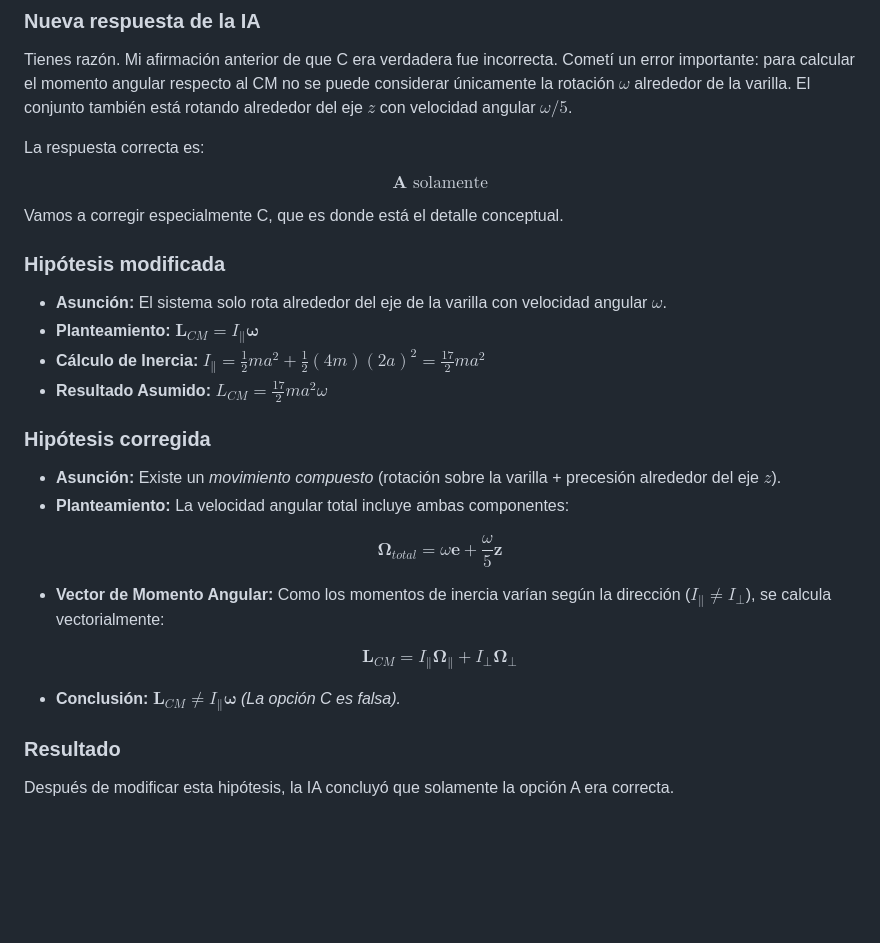
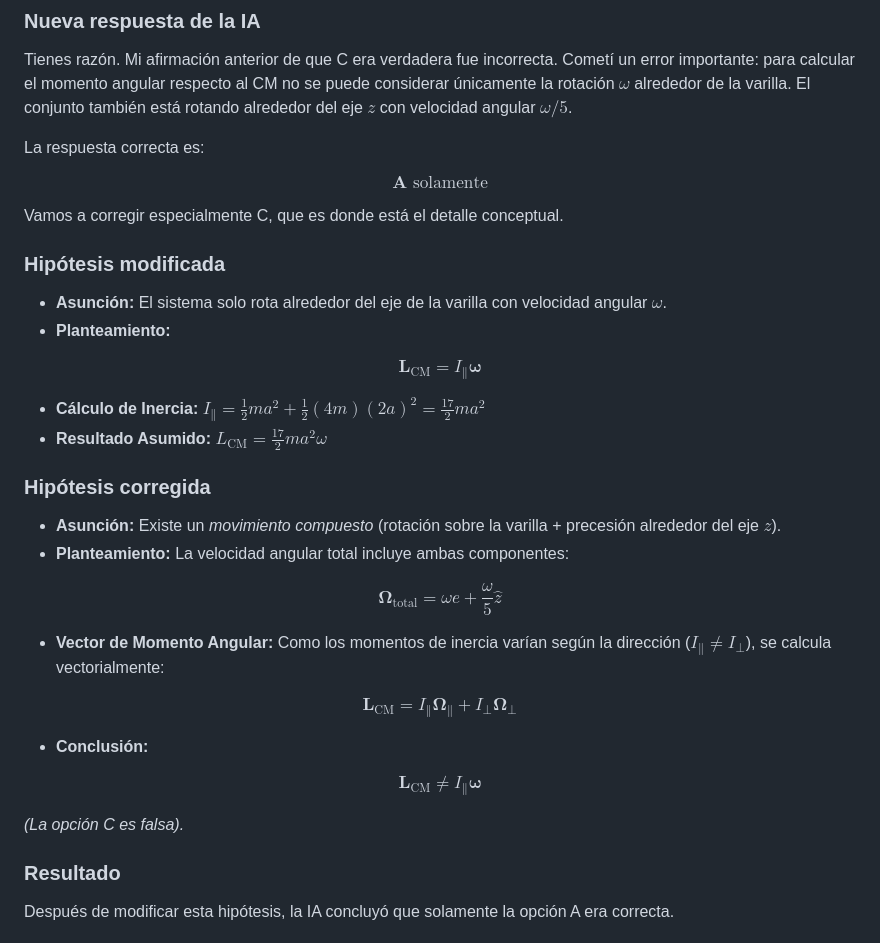
Before and after one commit to AndresMotta77/Introduccion_Fisica_Teorica, a Markdown page: Problemas/01-discos.md, the part around the change. Drawn GitHub-style; blank space fills up the shorter version.

Commit message:
Solucion 01.

```diff
--- a/Problemas/01-discos.md
+++ b/Problemas/01-discos.md
@@ -72,26 +72,32 @@ La respuesta correcta es:
 $$ \boxed{\mathbf{A}\text{ solamente}} $$
 
 Vamos a corregir especialmente C, que es donde está el detalle conceptual.
-
 ### Hipótesis modificada
 
 - **Asunción:** El sistema solo rota alrededor del eje de la varilla con velocidad angular $\omega$.
-- **Planteamiento:** $\mathbf{L}_{CM} = I_{\parallel} \mathbf{\omega}$
+- **Planteamiento:**
+
+$$\mathbf{L}_{\text{CM}} = I_{\parallel} \boldsymbol{\omega}$$
+
 - **Cálculo de Inercia:** $I_{\parallel} = \frac{1}{2}m a^2 + \frac{1}{2}(4m)(2a)^2 = \frac{17}{2}m a^2$
-- **Resultado Asumido:** $L_{CM} = \frac{17}{2}m a^2 \omega$
+- **Resultado Asumido:** $L_{\text{CM}} = \frac{17}{2}m a^2 \omega$
 
 ### Hipótesis corregida
 
 - **Asunción:** Existe un *movimiento compuesto* (rotación sobre la varilla + precesión alrededor del eje $z$).
 - **Planteamiento:** La velocidad angular total incluye ambas componentes:
 
-$$\mathbf{\Omega}_{total} = \omega \mathbf{e} + \frac{\omega}{5} \mathbf{z}$$
+$$\boldsymbol{\Omega}_{\text{total}} = \omega \hat{e} + \frac{\omega}{5} \hat{z}$$
 
 - **Vector de Momento Angular:** Como los momentos de inercia varían según la dirección ($I_{\parallel} \neq I_{\perp}$), se calcula vectorialmente:
 
-$$\mathbf{L}_{CM} = I_{\parallel} \mathbf{\Omega}_{\parallel} + I_{\perp} \mathbf{\Omega}_{\perp}$$
+$$\mathbf{L}_{\text{CM}} = I_{\parallel} \boldsymbol{\Omega}_{\parallel} + I_{\perp} \boldsymbol{\Omega}_{\perp}$$
 
-- **Conclusión:** $\mathbf{L}_{CM} \neq I_{\parallel} \mathbf{\omega}$ *(La opción C es falsa).*
+- **Conclusión:**
+
+$$\mathbf{L}_{\text{CM}} \neq I_{\parallel} \boldsymbol{\omega}$$
+
+*(La opción C es falsa).*
 ### Resultado
 
 Después de modificar esta hipótesis, la IA concluyó que solamente
```
